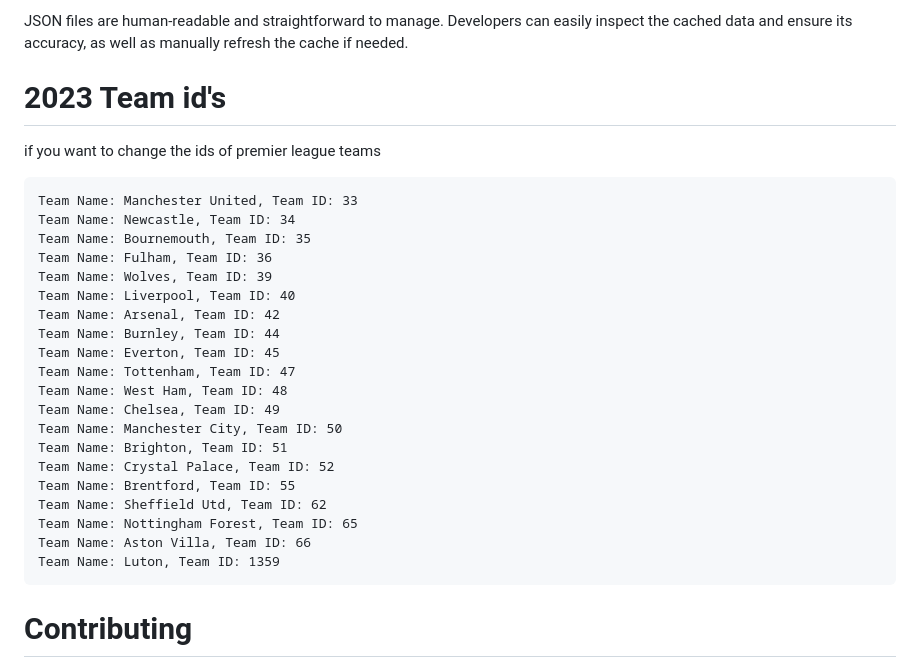
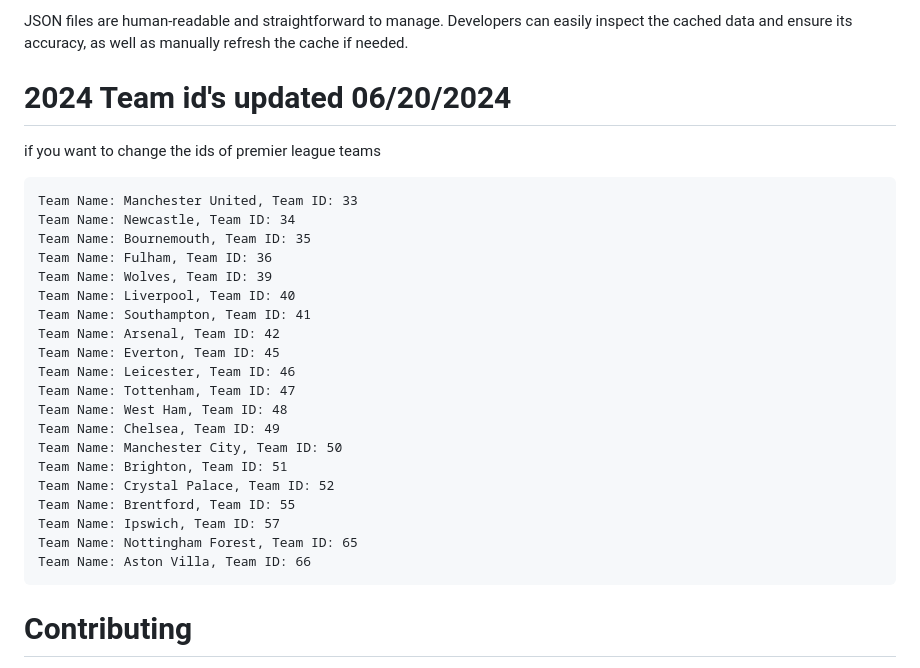
Before and after one commit to R4XZ/PY-Sports, a Markdown page: README.md, the part around the change. Rendered like a GitHub page.

````diff
--- a/README.md
+++ b/README.md
@@ -91,7 +91,7 @@ Easy Management:
 
 JSON files are human-readable and straightforward to manage. Developers can easily inspect the cached data and ensure its accuracy, as well as manually refresh the cache if needed.
 
-# 2023 Team id's
+# 2024 Team id's updated 06/20/2024
 if you want to change the ids of premier league teams
 ```
 Team Name: Manchester United, Team ID: 33
@@ -100,9 +100,10 @@ Team Name: Bournemouth, Team ID: 35
 Team Name: Fulham, Team ID: 36
 Team Name: Wolves, Team ID: 39
 Team Name: Liverpool, Team ID: 40
+Team Name: Southampton, Team ID: 41
 Team Name: Arsenal, Team ID: 42
-Team Name: Burnley, Team ID: 44
 Team Name: Everton, Team ID: 45
+Team Name: Leicester, Team ID: 46
 Team Name: Tottenham, Team ID: 47
 Team Name: West Ham, Team ID: 48
 Team Name: Chelsea, Team ID: 49
@@ -110,10 +111,9 @@ Team Name: Manchester City, Team ID: 50
 Team Name: Brighton, Team ID: 51
 Team Name: Crystal Palace, Team ID: 52
 Team Name: Brentford, Team ID: 55
-Team Name: Sheffield Utd, Team ID: 62
+Team Name: Ipswich, Team ID: 57
 Team Name: Nottingham Forest, Team ID: 65
 Team Name: Aston Villa, Team ID: 66
-Team Name: Luton, Team ID: 1359
 ```
 
 
````
